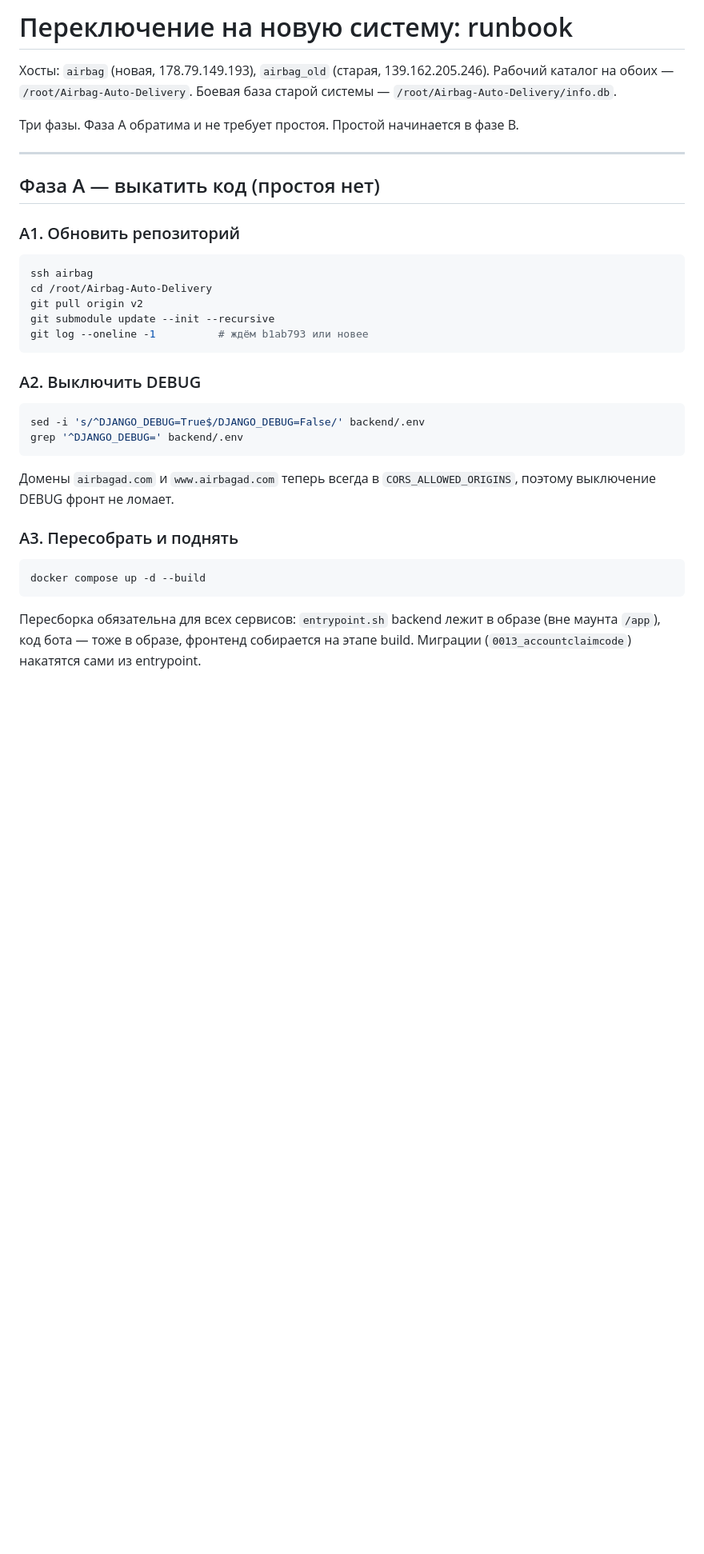
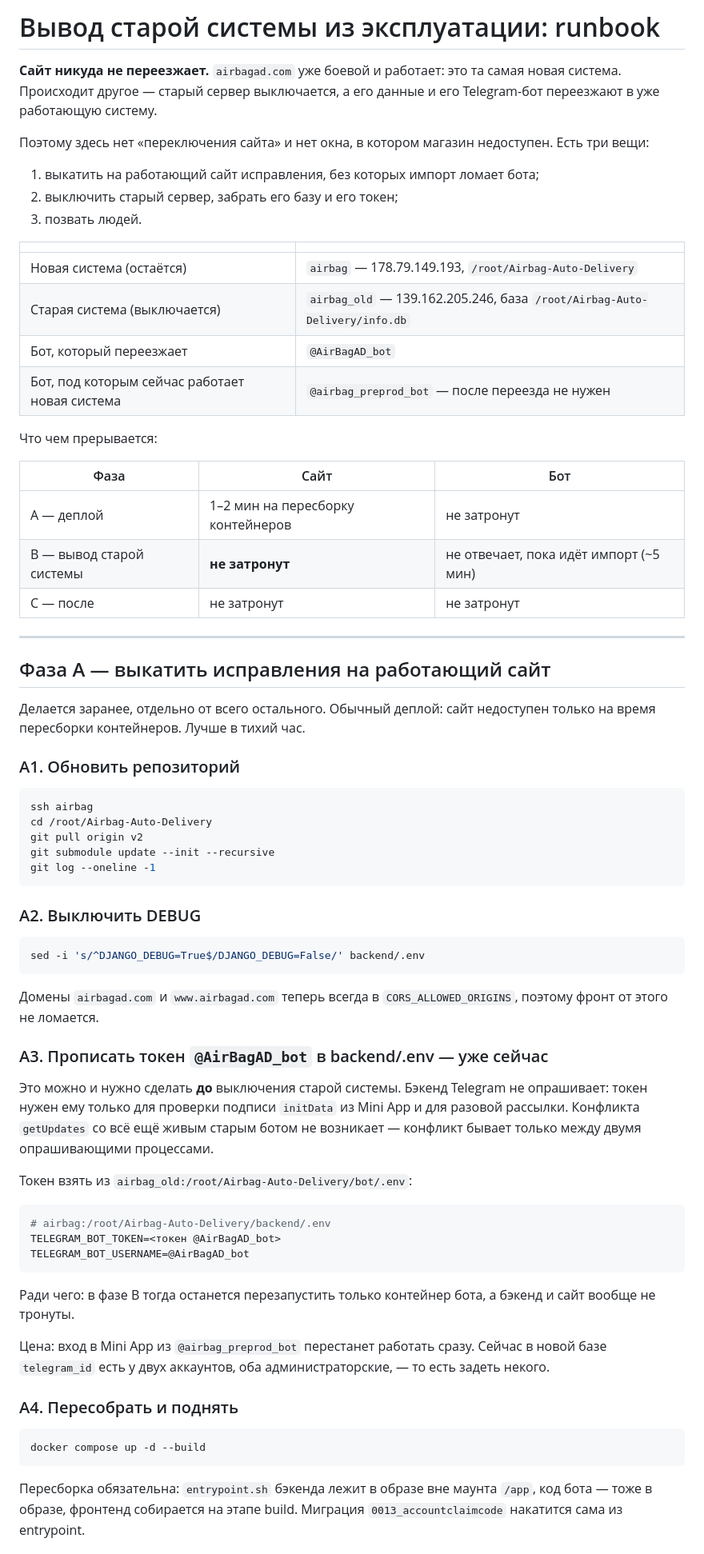
Before and after one commit to fallenreds/Airbag-Auto-Delivery, a Markdown page: docs/cutover.md, the part around one of its changes. Shown at 80% size. Drawn GitHub-style; blank space fills up the shorter version.

````diff
--- a/docs/cutover.md
+++ b/docs/cutover.md
@@ -1,14 +1,37 @@
-# Переключение на новую систему: runbook
+# Вывод старой системы из эксплуатации: runbook
 
-Хосты: `airbag` (новая, 178.79.149.193), `airbag_old` (старая, 139.162.205.246).
-Рабочий каталог на обоих — `/root/Airbag-Auto-Delivery`.
-Боевая база старой системы — `/root/Airbag-Auto-Delivery/info.db`.
+**Сайт никуда не переезжает.** `airbagad.com` уже боевой и работает: это та самая
+новая система. Происходит другое — старый сервер выключается, а его данные и его
+Telegram-бот переезжают в уже работающую систему.
 
-Три фазы. Фаза A обратима и не требует простоя. Простой начинается в фазе B.
+Поэтому здесь нет «переключения сайта» и нет окна, в котором магазин недоступен.
+Есть три вещи:
+
+1. выкатить на работающий сайт исправления, без которых импорт ломает бота;
+2. выключить старый сервер, забрать его базу и его токен;
+3. позвать людей.
+
+| | |
+|---|---|
+| Новая система (остаётся) | `airbag` — 178.79.149.193, `/root/Airbag-Auto-Delivery` |
+| Старая система (выключается) | `airbag_old` — 139.162.205.246, база `/root/Airbag-Auto-Delivery/info.db` |
+| Бот, который переезжает | `@AirBagAD_bot` |
+| Бот, под которым сейчас работает новая система | `@airbag_preprod_bot` — после переезда не нужен |
+
+Что чем прерывается:
+
+| Фаза | Сайт | Бот |
+|---|---|---|
+| A — деплой | 1–2 мин на пересборку контейнеров | не затронут |
+| B — вывод старой системы | **не затронут** | не отвечает, пока идёт импорт (~5 мин) |
+| C — после | не затронут | не затронут |
 
 ---
 
-## Фаза A — выкатить код (простоя нет)
+## Фаза A — выкатить исправления на работающий сайт
+
+Делается заранее, отдельно от всего остального. Обычный деплой: сайт недоступен
+только на время пересборки контейнеров. Лучше в тихий час.
 
 ### A1. Обновить репозиторий
 
@@ -17,26 +40,47 @@ ssh airbag
 cd /root/Airbag-Auto-Delivery
 git pull origin v2
 git submodule update --init --recursive
-git log --oneline -1          # ждём b1ab793 или новее
+git log --oneline -1
 ```
 
 ### A2. Выключить DEBUG
 
 ```sh
 sed -i 's/^DJANGO_DEBUG=True$/DJANGO_DEBUG=False/' backend/.env
-grep '^DJANGO_DEBUG=' backend/.env
 ```
 
 Домены `airbagad.com` и `www.airbagad.com` теперь всегда в `CORS_ALLOWED_ORIGINS`,
-поэтому выключение DEBUG фронт не ломает.
+поэтому фронт от этого не ломается.
 
-### A3. Пересобрать и поднять
+### A3. Прописать токен `@AirBagAD_bot` в backend/.env — уже сейчас
+
+Это можно и нужно сделать **до** выключения старой системы. Бэкенд Telegram не
+опрашивает: токен нужен ему только для проверки подписи `initData` из Mini App и
+для разовой рассылки. Конфликта `getUpdates` со всё ещё живым старым ботом не
+возникает — конфликт бывает только между двумя опрашивающими процессами.
+
+Токен взять из `airbag_old:/root/Airbag-Auto-Delivery/bot/.env`:
+
+```sh
+# airbag:/root/Airbag-Auto-Delivery/backend/.env
+TELEGRAM_BOT_TOKEN=<токен @AirBagAD_bot>
+TELEGRAM_BOT_USERNAME=@AirBagAD_bot
+```
+
+Ради чего: в фазе B тогда останется перезапустить только контейнер бота, а
+бэкенд и сайт вообще не тронуты.
+
+Цена: вход в Mini App из `@airbag_preprod_bot` перестанет работать сразу. Сейчас
+в новой базе `telegram_id` есть у двух аккаунтов, оба администраторские, — то
+есть задеть некого.
+
+### A4. Пересобрать и поднять
 
 ```sh
 docker compose up -d --build
 ```
 
-Пересборка обязательна для всех сервисов: `entrypoint.sh` backend лежит в образе
-(вне маунта `/app`), код бота — тоже в образе, фронтенд собирается на этапе build.
-Миграции (`0013_accountclaimcode`) накатятся сами из entrypoint.
+Пересборка обязательна: `entrypoint.sh` бэкенда лежит в образе вне маунта `/app`,
+код бота — тоже в образе, фронтенд собирается на этапе build. Миграция
+`0013_accountclaimcode` накатится сама из entrypoint.
 
````
Also changed, not shown: other parts of docs/cutover.md (+81 -83 lines).
